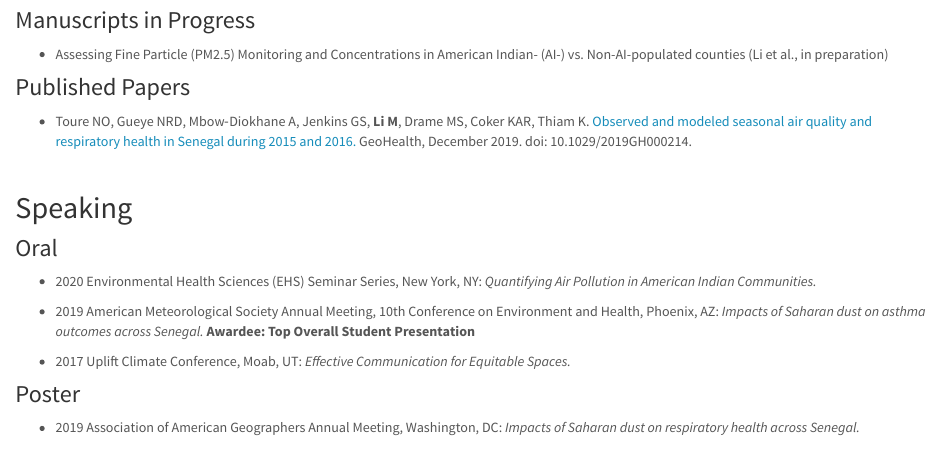
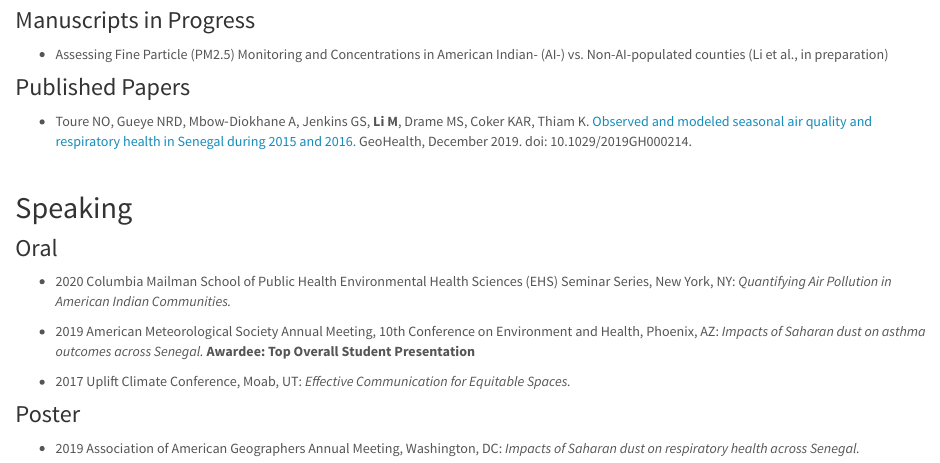
Before and after one commit to maggie-mengyuan-li/maggie-mengyuan-li.github.io, an R Markdown document (research.Rmd): the page in a window 1100 px wide, from 160 px down. The pictures show the output file research.html that the author committed with the source, opened offline; library style sheets and scripts come from the installed R packages.

Commit message:
updated research and resume

```diff
--- a/research.Rmd
+++ b/research.Rmd
@@ -18,7 +18,7 @@ title: "Research"
 
 ### Oral
 
-* 2020 Environmental Health Sciences (EHS) Seminar Series, New York, NY: _Quantifying Air Pollution in American Indian Communities._
+* 2020 Columbia Mailman School of Public Health Environmental Health Sciences (EHS) Seminar Series, New York, NY: _Quantifying Air Pollution in American Indian Communities._
 
 * 2019 American Meteorological Society Annual Meeting, 10th Conference on
 Environment and Health, Phoenix, AZ: _Impacts of Saharan dust on asthma outcomes across Senegal._ **Awardee: Top Overall Student Presentation**
```
Also changed, not shown: dashboard_template.html, research.html, resume.html.
